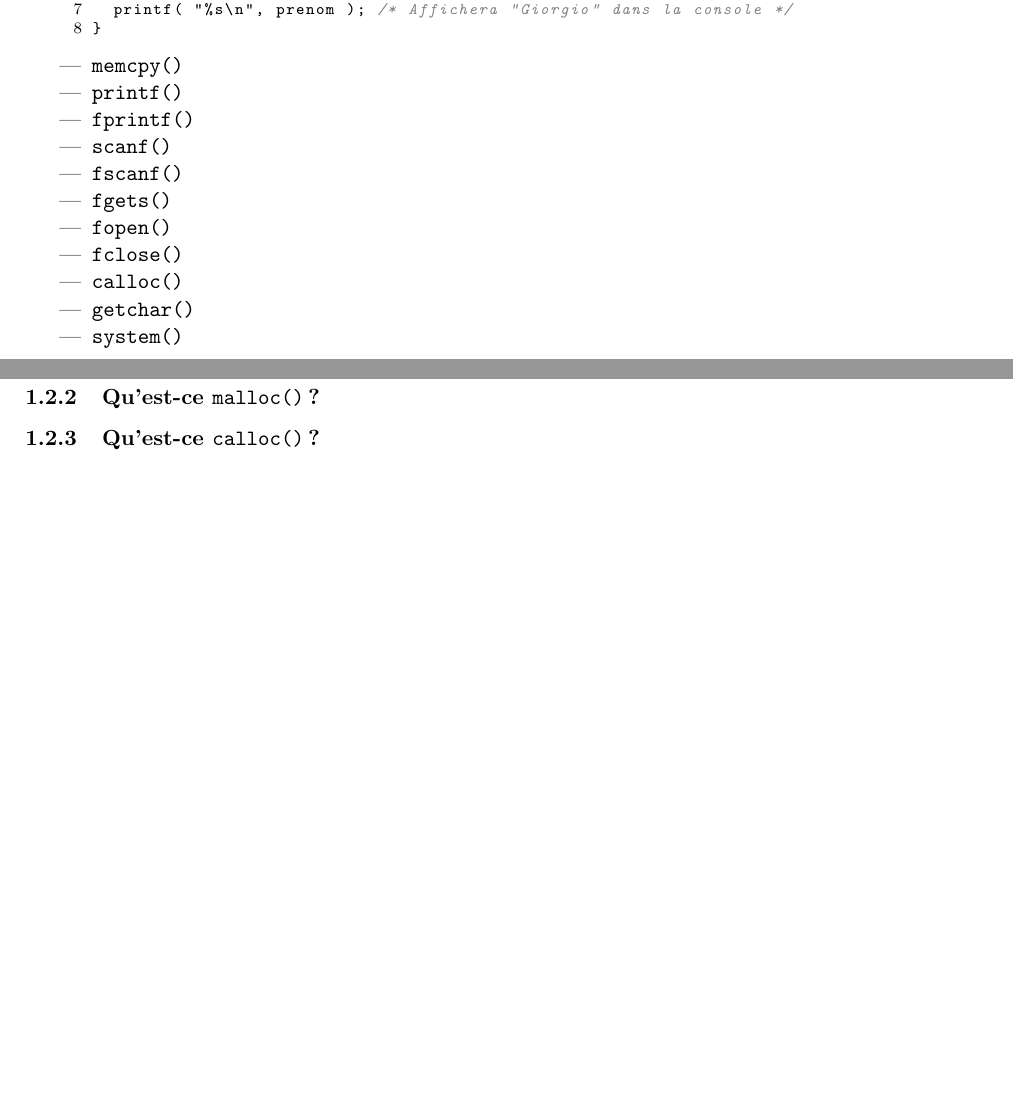
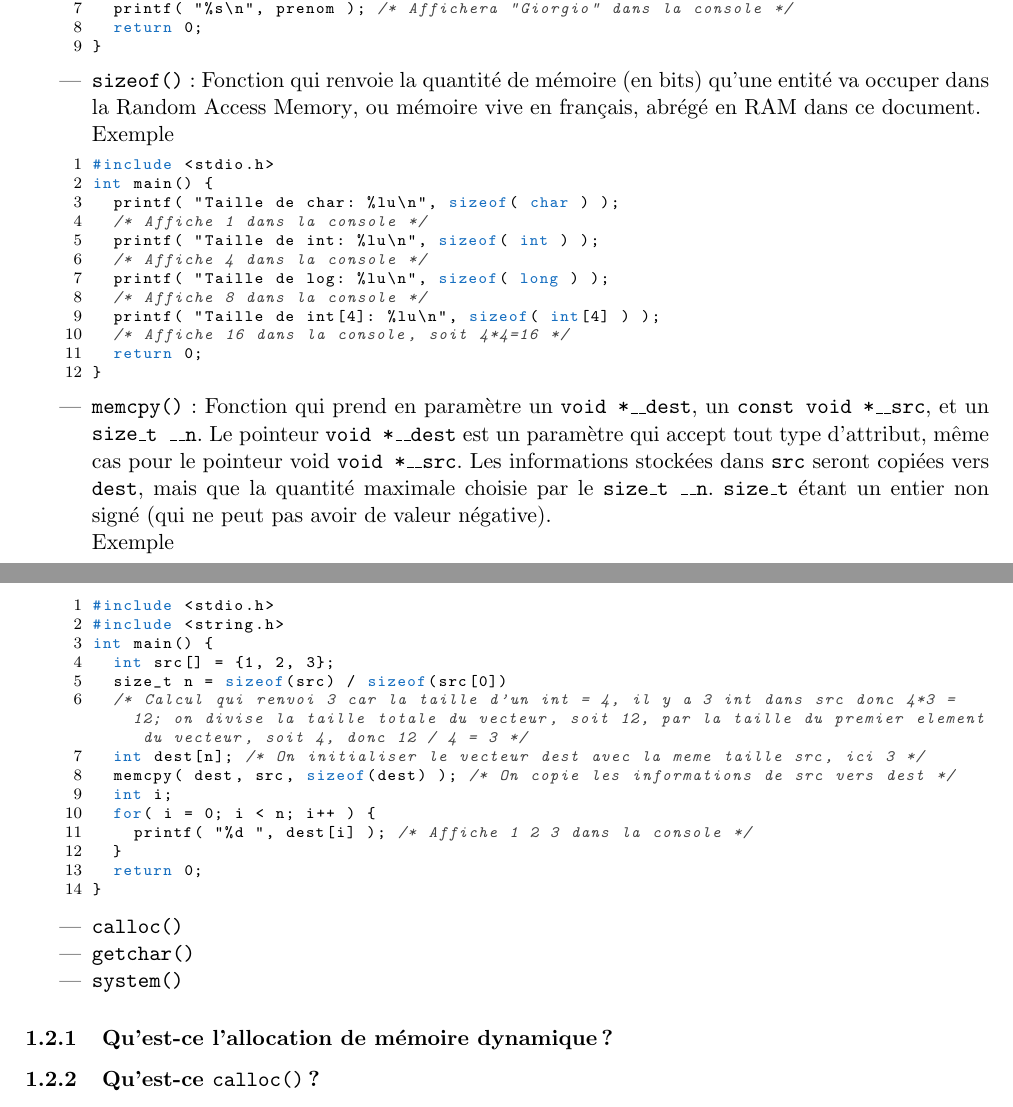
Before and after one commit to GiorgioCaculli/B2-C, a LaTeX paper (doc/CaculliTyranowski.tex): two parts of pages 3 and 4 of 10 before the commit and two parts of pages 4 and 5 of 11 after it, joined at a grey line, cut so that both start at the same text, the shorter picture padded with empty space. Compiled offline with pdfLaTeX.

Commit message:
Plus de fonctions

```diff
--- a/doc/CaculliTyranowski.tex
+++ b/doc/CaculliTyranowski.tex
@@ -17,6 +17,7 @@
 \makeglossaries
 
 \newacronym{ansi}{ANSI}{American National Standard Institute}
+\newacronym{ram}{RAM}{Random Access Memory}
 
 \usetikzlibrary{calc, shapes.multipart, chains, arrows}
 
@@ -32,7 +33,7 @@
 \lstset{language=C,
   keywordstyle=\color{RoyalBlue},
   basicstyle=\scriptsize\ttfamily,
-  commentstyle=\ttfamily\itshape\color{gray},
+  commentstyle=\ttfamily\itshape\color{darkgray},
   stringstyle=\ttfamily,
   breaklines=true,
   keepspaces=true,
@@ -100,25 +169,59 @@ Voici une liste des fonctions clés utilisées:
       char source[10] = "Giorgio";
       strcpy( prenom, source );
       printf( "%s\n", prenom ); /* Affichera "Giorgio" dans la console */
+      return 0;
     }
   \end{lstlisting}
 
-\item \texttt{memcpy()}
-\item \texttt{printf()}
-\item \texttt{fprintf()}
-\item \texttt{scanf()}
-\item \texttt{fscanf()}
-\item \texttt{fgets()}
-\item \texttt{fopen()}
-\item \texttt{fclose()}
+\item \texttt{sizeof()} : Fonction qui renvoie la quantité de mémoire (en bits) qu'une entité va occuper dans la \acrlong{ram}, ou mémoire vive en français, abrégé en \acrshort{ram} dans ce document.\\
+  Exemple
+  \begin{lstlisting}
+    #include <stdio.h>
+    int main() {
+      printf( "Taille de char: %lu\n", sizeof( char ) );
+      /* Affiche 1 dans la console */
+      printf( "Taille de int: %lu\n", sizeof( int ) );
+      /* Affiche 4 dans la console */
+      printf( "Taille de log: %lu\n", sizeof( long ) );
+      /* Affiche 8 dans la console */
+      printf( "Taille de int[4]: %lu\n", sizeof( int[4] ) );
+      /* Affiche 16 dans la console, soit 4*4=16 */
+      return 0;
+    }
+  \end{lstlisting}
+
+\item \texttt{memcpy()} : Fonction qui prend en paramètre un \texttt{void *\_\_dest}, un
+  \texttt{const void *\_\_src}, et un \texttt{size\_t \_\_n}. Le pointeur \texttt{void *\_\_dest} est un
+  paramètre qui accept tout type d'attribut, même cas pour le pointeur void \texttt{void *\_\_src}. Les
+  informations stockées dans \texttt{src} seront copiées vers \texttt{dest}, mais que la quantité maximale
+  choisie par le \texttt{size\_t \_\_n}. \texttt{size\_t} étant un entier non signé (qui ne peut pas avoir
+  de valeur négative).\\
+  Exemple
+  \begin{lstlisting}
+    #include <stdio.h>
+    #include <string.h>
+    int main() {
+      int src[] = {1, 2, 3};
+      size_t n = sizeof(src) / sizeof(src[0])
+      /* Calcul qui renvoi 3 car la taille d'un int = 4, il y a 3 int dans src donc 4*3 = 12; on divise la taille totale du vecteur, soit 12, par la taille du premier element du vecteur, soit 4, donc 12 / 4 = 3 */
+      int dest[n]; /* On initialiser le vecteur dest avec la meme taille src, ici 3 */
+      memcpy( dest, src, sizeof(dest) ); /* On copie les informations de src vers dest */
+      int i;
+      for( i = 0; i < n; i++ ) {
+        printf( "%d ", dest[i] ); /* Affiche 1 2 3 dans la console */
+      }
+      return 0;
+    }
+  \end{lstlisting}
+
 \item \texttt{calloc()}
 \item \texttt{getchar()}
 \item \texttt{system()}
 \end{itemize}
 
 \subsubsection{Qu'est-ce l'allocation de mémoire dynamique?}
+\subsubsection{Qu'est-ce \texttt{calloc()} ?}
 \subsubsection{Qu'est-ce \texttt{malloc()} ?}
-\subsubsection{Qu'est-ce \texttt{calloc()} ?}
 \subsubsection{Pourquoi utiliser \texttt{calloc()} ?}
 \subsubsection{Pourquoi utiliser \texttt{malloc()} ?}
 \subsubsection{Syntaxe de \texttt{calloc()}}
```
Also changed, not shown: doc/CaculliTyranowski.gls, doc/CaculliTyranowski.pdf, doc/CaculliTyranowski.tex (68 more changed lines), 8 other files.
